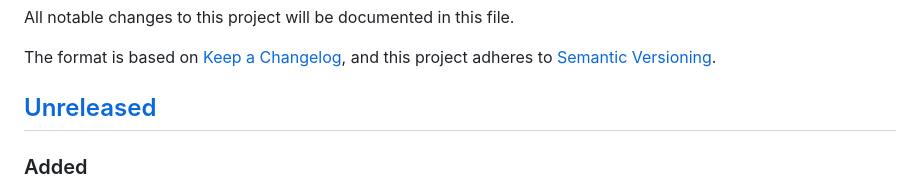
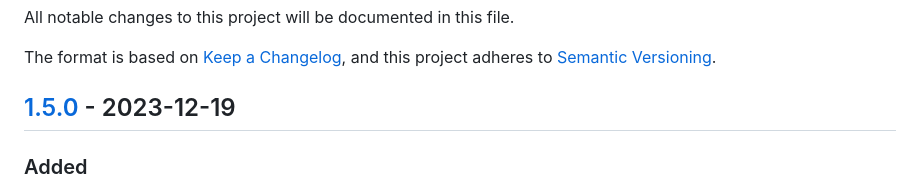
Before and after one commit to non-bin/GoLabel-Automator, a Markdown page: docs/CHANGELOG.md, the part around the change printed below. Rendered like a GitHub page.

Commit message:
Update CHANGELOG

```diff
--- a/docs/CHANGELOG.md
+++ b/docs/CHANGELOG.md
@@ -5,7 +5,7 @@ All notable changes to this project will be documented in this file.
 The format is based on [Keep a Changelog](https://keepachangelog.com/en/1.0.0/),
 and this project adheres to [Semantic Versioning](https://semver.org/spec/v2.0.0.html).
 
-## [Unreleased]
+## [1.5.0] - 2023-12-19
 
 ### Added
 
```
Also changed, not shown: other parts of docs/CHANGELOG.md (+4 -0 lines).
